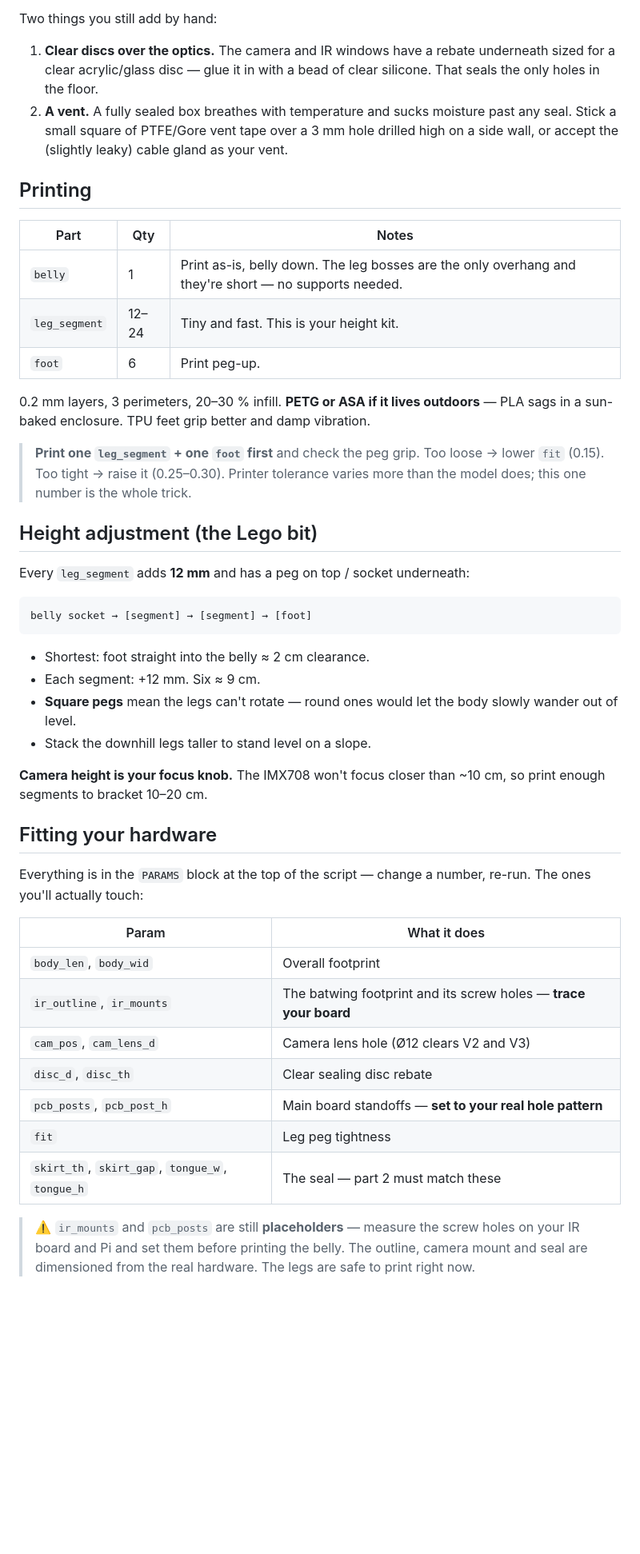
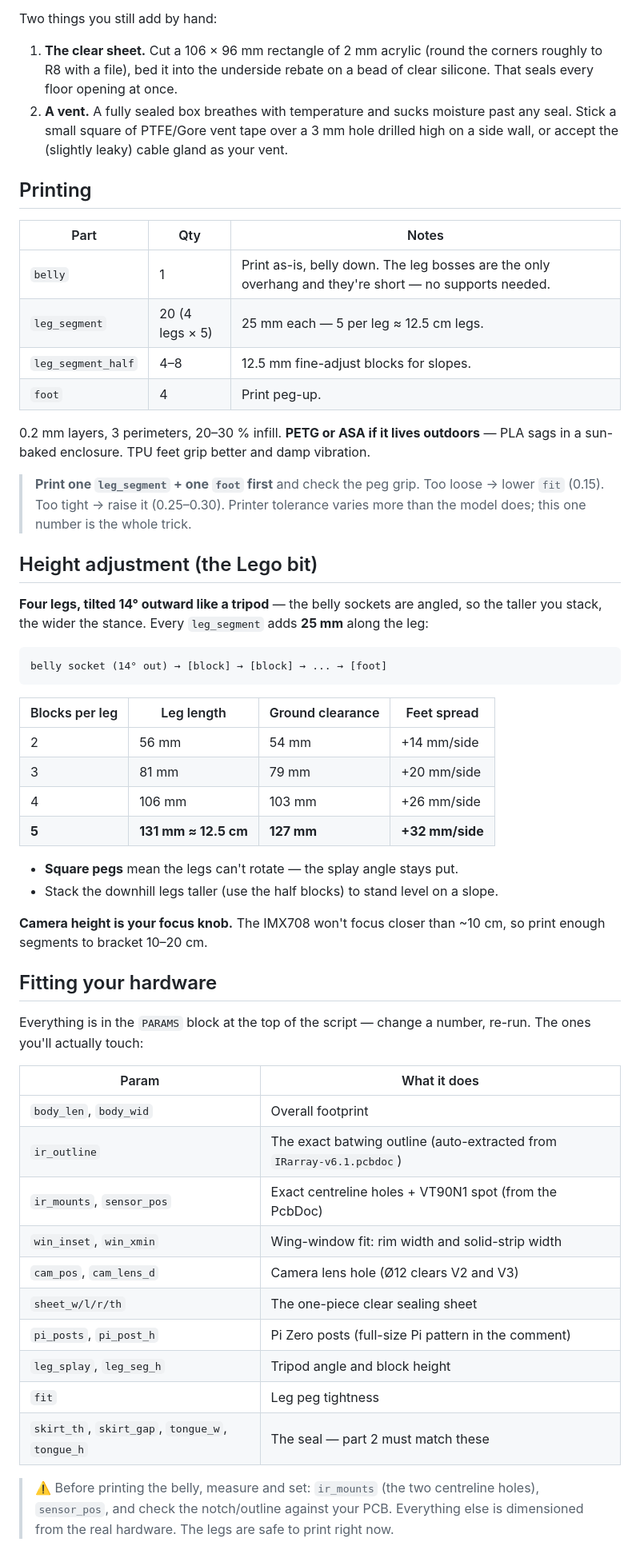
Before and after one commit to HugoMarkoff/Insect_detector, a Markdown page: enclosure/README.md, the part around the change printed below. Shown: that part at 80% size. Rendered like a GitHub page; blank space fills up the shorter version.

````diff
--- a/enclosure/README.md
+++ b/enclosure/README.md
@@ -74,9 +82,9 @@ in, because the joint is a labyrinth:
 
 Two things you still add by hand:
 
-1. **Clear discs over the optics.** The camera and IR windows have a rebate
-   underneath sized for a clear acrylic/glass disc — glue it in with a bead of
-   clear silicone. That seals the only holes in the floor.
+1. **The clear sheet.** Cut a 106 × 96 mm rectangle of 2 mm acrylic (round
+   the corners roughly to R8 with a file), bed it into the underside rebate on
+   a bead of clear silicone. That seals every floor opening at once.
 2. **A vent.** A fully sealed box breathes with temperature and sucks moisture
    past any seal. Stick a small square of PTFE/Gore vent tape over a 3 mm hole
    drilled high on a side wall, or accept the (slightly leaky) cable gland as
@@ -87,8 +95,9 @@ Two things you still add by hand:
 | Part | Qty | Notes |
 |---|---|---|
 | `belly` | 1 | Print as-is, belly down. The leg bosses are the only overhang and they're short — no supports needed. |
-| `leg_segment` | 12–24 | Tiny and fast. This is your height kit. |
-| `foot` | 6 | Print peg-up. |
+| `leg_segment` | 20 (4 legs × 5) | 25 mm each — 5 per leg ≈ 12.5 cm legs. |
+| `leg_segment_half` | 4–8 | 12.5 mm fine-adjust blocks for slopes. |
+| `foot` | 4 | Print peg-up. |
 
 0.2 mm layers, 3 perimeters, 20–30 % infill. **PETG or ASA if it lives
 outdoors** — PLA sags in a sun-baked enclosure. TPU feet grip better and damp
@@ -100,17 +109,23 @@ vibration.
 
 ## Height adjustment (the Lego bit)
 
-Every `leg_segment` adds **12 mm** and has a peg on top / socket underneath:
+**Four legs, tilted 14° outward like a tripod** — the belly sockets are angled,
+so the taller you stack, the wider the stance. Every `leg_segment` adds **25 mm**
+along the leg:
 
 ```
-belly socket → [segment] → [segment] → [foot]
+belly socket (14° out) → [block] → [block] → ... → [foot]
 ```
 
-- Shortest: foot straight into the belly ≈ 2 cm clearance.
-- Each segment: +12 mm. Six ≈ 9 cm.
-- **Square pegs** mean the legs can't rotate — round ones would let the body
-  slowly wander out of level.
-- Stack the downhill legs taller to stand level on a slope.
+| Blocks per leg | Leg length | Ground clearance | Feet spread |
+|---|---|---|---|
+| 2 | 56 mm | 54 mm | +14 mm/side |
+| 3 | 81 mm | 79 mm | +20 mm/side |
+| 4 | 106 mm | 103 mm | +26 mm/side |
+| **5** | **131 mm ≈ 12.5 cm** | **127 mm** | **+32 mm/side** |
+
+- **Square pegs** mean the legs can't rotate — the splay angle stays put.
+- Stack the downhill legs taller (use the half blocks) to stand level on a slope.
 
 **Camera height is your focus knob.** The IMX708 won't focus closer than ~10 cm,
 so print enough segments to bracket 10–20 cm.
@@ -123,15 +138,18 @@ re-run. The ones you'll actually touch:
 | Param | What it does |
 |---|---|
 | `body_len`, `body_wid` | Overall footprint |
-| `ir_outline`, `ir_mounts` | The batwing footprint and its screw holes — **trace your board** |
+| `ir_outline` | The exact batwing outline (auto-extracted from `IRarray-v6.1.pcbdoc`) |
+| `ir_mounts`, `sensor_pos` | Exact centreline holes + VT90N1 spot (from the PcbDoc) |
+| `win_inset`, `win_xmin` | Wing-window fit: rim width and solid-strip width |
 | `cam_pos`, `cam_lens_d` | Camera lens hole (Ø12 clears V2 and V3) |
-| `disc_d`, `disc_th` | Clear sealing disc rebate |
-| `pcb_posts`, `pcb_post_h` | Main board standoffs — **set to your real hole pattern** |
+| `sheet_w/l/r/th` | The one-piece clear sealing sheet |
+| `pi_posts`, `pi_post_h` | Pi Zero posts (full-size Pi pattern in the comment) |
+| `leg_splay`, `leg_seg_h` | Tripod angle and block height |
 | `fit` | Leg peg tightness |
 | `skirt_th`, `skirt_gap`, `tongue_w`, `tongue_h` | The seal — part 2 must match these |
 
-> ⚠️ `ir_mounts` and `pcb_posts` are still **placeholders** — measure the screw
-> holes on your IR board and Pi and set them before printing the belly. The
-> outline, camera mount and seal are dimensioned from the real hardware.
+> ⚠️ Before printing the belly, measure and set: `ir_mounts` (the two
+> centreline holes), `sensor_pos`, and check the notch/outline against your
+> PCB. Everything else is dimensioned from the real hardware.
 > The legs are safe to print right now.
 
````
Also changed, not shown: other parts of enclosure/README.md (+30 -19 lines), enclosure/drawing.png (added), enclosure/irboard_extracted.png (added), enclosure/preview.png, 8 other files.
